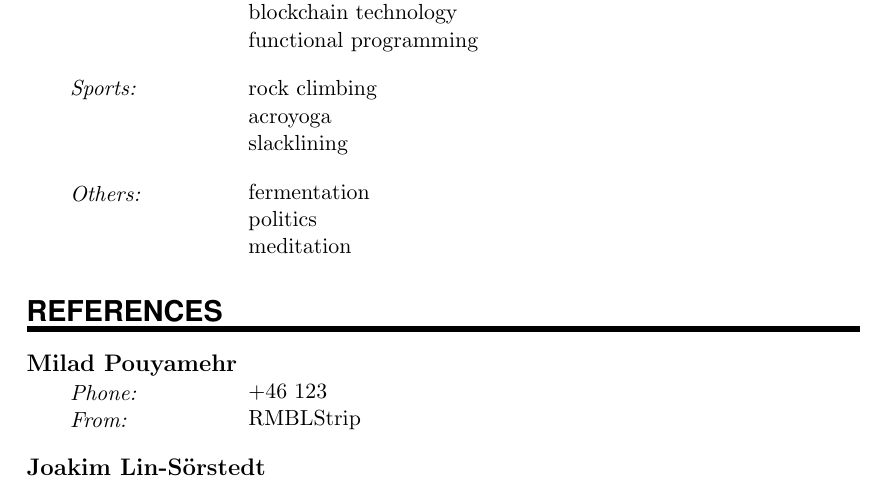
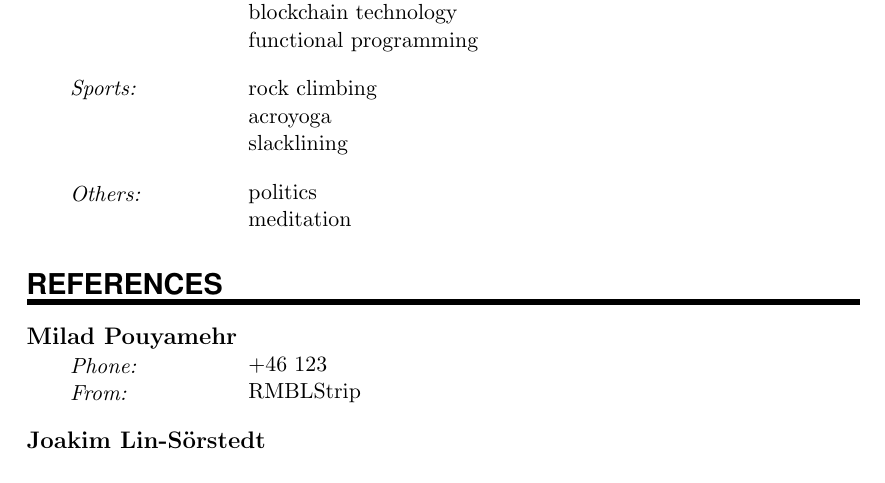
Before and after one commit to NagyAttila/CV, a LaTeX CV (CV_Attila_Nagy.tex): part of page 2 of 2, cut so that both start at the same text. Compiled offline with pdfLaTeX.

Commit message:
removing fermentation as interest

```diff
--- a/CV_Attila_Nagy.tex
+++ b/CV_Attila_Nagy.tex
@@ -185,8 +185,7 @@ Student Project: Remote-controlled miniature car via bluetooth, 8-bit Atmega mic
 \SkillsEntry{}{slacklining}
 
 \sepspace
-\SkillsEntry{Others:}{fermentation}
-\SkillsEntry{}{politics}
+\SkillsEntry{Others:}{politics}
 \SkillsEntry{}{meditation}
 
 \NewPart{References}{}
```
Also changed, not shown: CV_Attila_Nagy.pdf.
